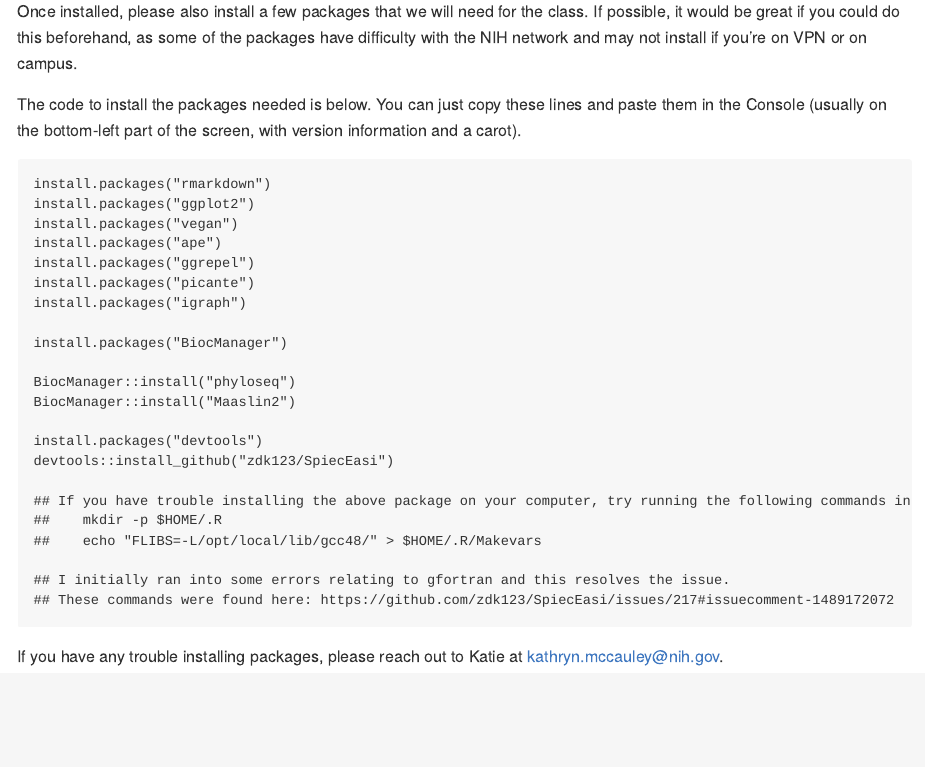
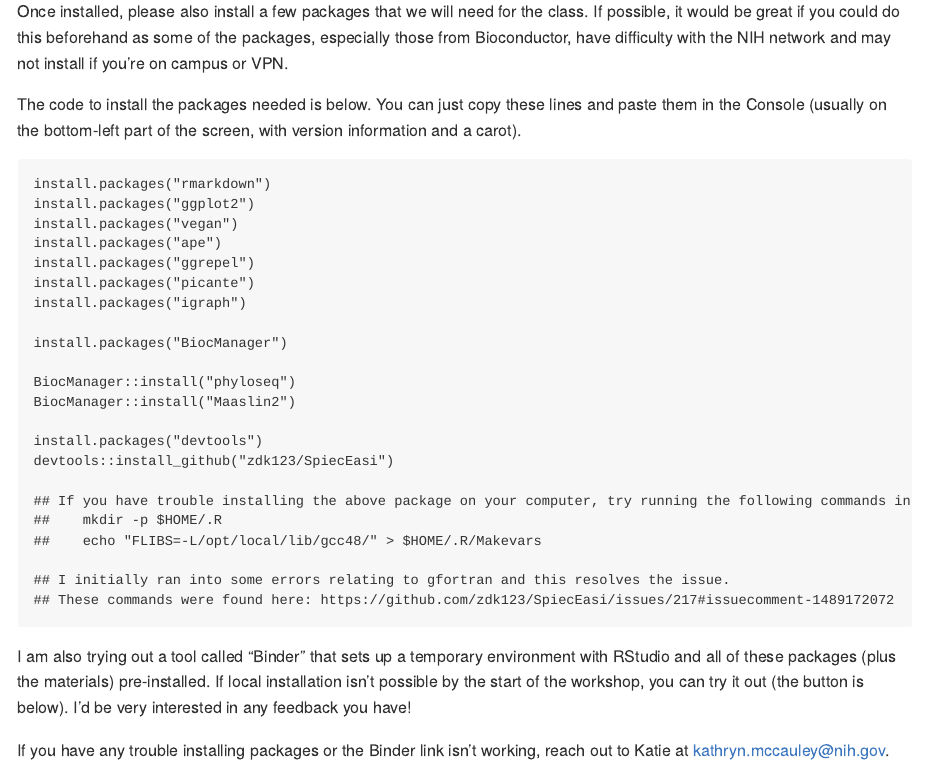
Before and after one commit to ktmbiome-niaid/microbiome-analysis, an R Markdown document (preparations.Rmd): the page in a window 1100 px wide, from 260 px down. Rendered offline with R 4.5, knitr and Pandoc, with nearby package versions; badge pictures from the web are left out.

Commit message:
Add Binder info to prep page

````diff
--- a/preparations.Rmd
+++ b/preparations.Rmd
@@ -10,7 +10,7 @@ Thank you for your interest in joining our workshop on Microbiome Data Analysis.
 
 Before joining us, please install R and RStudio, both of which are available using the NIH Self Service app. You can find them under the "Scientific" section.
 
-Once installed, please also install a few packages that we will need for the class. If possible, it would be great if you could do this beforehand, as some of the packages have difficulty with the NIH network and may not install if you're on VPN or on campus.
+Once installed, please also install a few packages that we will need for the class. If possible, it would be great if you could do this beforehand as some of the packages, especially those from Bioconductor, have difficulty with the NIH network and may not install if you're on campus or VPN.
 
 The code to install the packages needed is below. You can just copy these lines and paste them in the Console (usually on the bottom-left part of the screen, with version information and a carot).
 
@@ -19,4 +19,8 @@ setwd("~/Documents/training/microbiome-analysis/")
 cat(readLines("install.R", warn=FALSE), sep="\n")
 ```
 
-If you have any trouble installing packages, please reach out to Katie at kathryn.mccauley@nih.gov.
+I am also trying out a tool called "Binder" that sets up a temporary environment with RStudio and all of these packages (plus the materials) pre-installed. If local installation isn't possible by the start of the workshop, you can try it out (the button is below). I'd be very interested in any feedback you have!
+
+[![Binder](https://mybinder.org/badge_logo.svg)](https://mybinder.org/v2/gh/ktmbiome-niaid/microbiome-analysis/HEAD?urlpath=rstudio)
+
+If you have any trouble installing packages or the Binder link isn't working, reach out to Katie at kathryn.mccauley@nih.gov.
````
